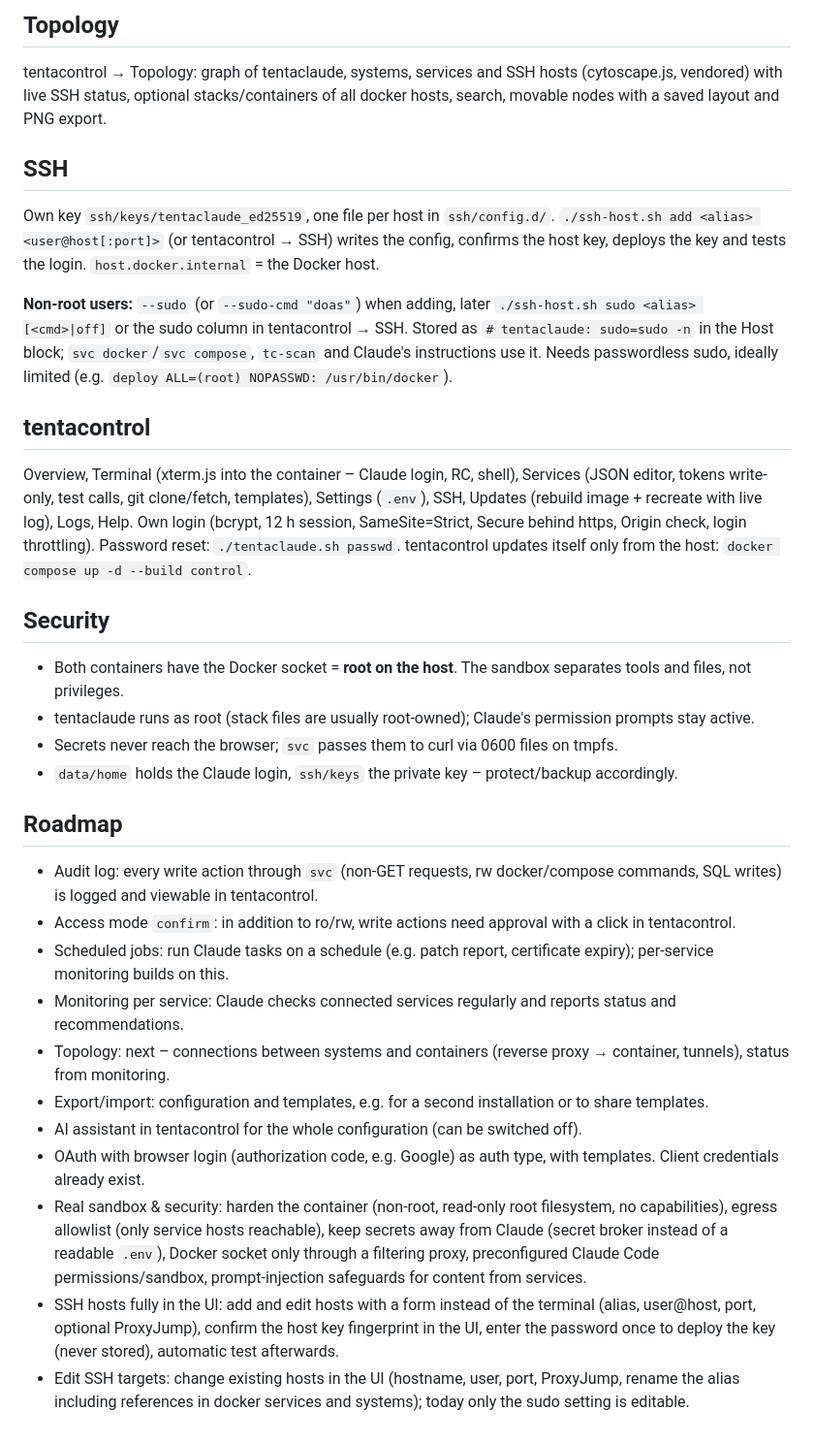
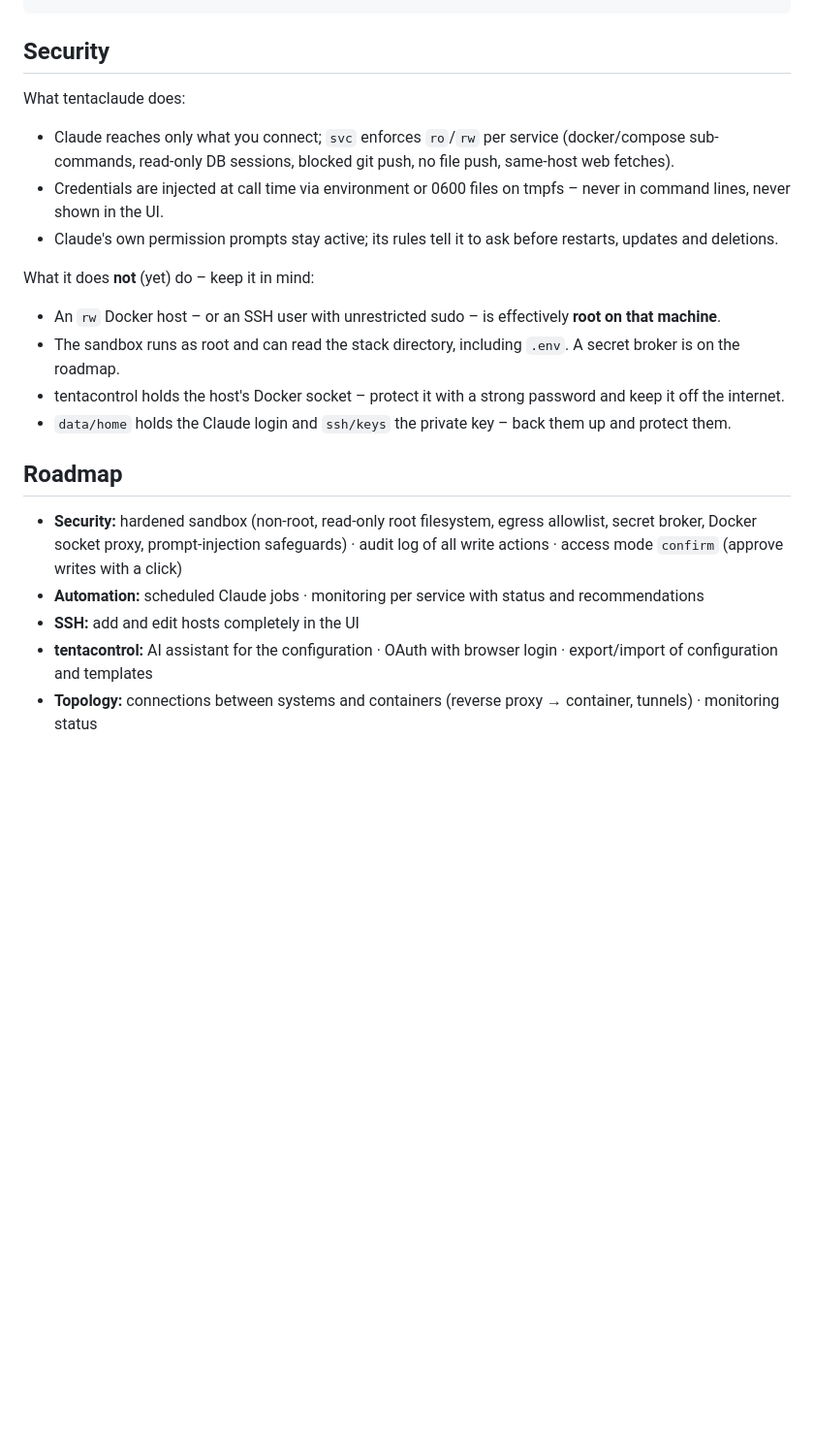
Before and after one commit to bfs2021/tentaclAI, a Markdown page: README.md, the part around one of its changes. Shown at 97% size. GitHub-like rendering; folded sections open; blank space fills up the shorter version.

```diff
--- a/README.md
+++ b/README.md
@@ -174,41 +256,26 @@ In the container: `svc systems [name]`, the catalog lists systems and their rule
-## Topology
-
-tentacontrol → Topology: graph of tentaclaude, systems, services and SSH hosts (cytoscape.js, vendored) with live SSH status,
-optional stacks/containers of all docker hosts, search, movable nodes with a saved layout and PNG export.
-
-## SSH
-
-Own key `ssh/keys/tentaclaude_ed25519`, one file per host in `ssh/config.d/`. `./ssh-host.sh add <alias> <user@host[:port]>`
-(or tentacontrol → SSH) writes the config, confirms the host key, deploys the key and tests the login. `host.docker.internal` = the Docker host.
-
-**Non-root users:** `--sudo` (or `--sudo-cmd "doas"`) when adding, later `./ssh-host.sh sudo <alias> [<cmd>|off]` or the sudo column
-in tentacontrol → SSH. Stored as `# tentaclaude: sudo=sudo -n` in the Host block; `svc docker`/`svc compose`, `tc-scan` and Claude's
-instructions use it. Needs passwordless sudo, ideally limited (e.g. `deploy ALL=(root) NOPASSWD: /usr/bin/docker`).
-
-## tentacontrol
-
-Overview, Terminal (xterm.js into the container – Claude login, RC, shell), Services (JSON editor, tokens write-only, test calls,
-git clone/fetch, templates), Settings (`.env`), SSH, Updates (rebuild image + recreate with live log), Logs, Help.
-Own login (bcrypt, 12 h session, SameSite=Strict, Secure behind https, Origin check, login throttling).
-Password reset: `./tentaclaude.sh passwd`. tentacontrol updates itself only from the host: `docker compose up -d --build control`.
+</details>
 
 ## Security
 
-- Both containers have the Docker socket = **root on the host**. The sandbox separates tools and files, not privileges.
-- tentaclaude runs as root (stack files are usually root-owned); Claude's permission prompts stay active.
-- Secrets never reach the browser; `svc` passes them to curl via 0600 files on tmpfs.
-- `data/home` holds the Claude login, `ssh/keys` the private key – protect/backup accordingly.
+What tentaclaude does:
+
+- Claude reaches only what you connect; `svc` enforces `ro`/`rw` per service (docker/compose sub-commands, read-only DB
+  sessions, blocked git push, no file push, same-host web fetches).
+- Credentials are injected at call time via environment or 0600 files on tmpfs – never in command lines, never shown in the UI.
+- Claude's own permission prompts stay active; its rules tell it to ask before restarts, updates and deletions.
+
+What it does **not** (yet) do – keep it in mind:
+
+- An `rw` Docker host – or an SSH user with unrestricted sudo – is effectively **root on that machine**.
+- The sandbox runs as root and can read the stack directory, including `.env`. A secret broker is on the roadmap.
+- tentacontrol holds the host's Docker socket – protect it with a strong password and keep it off the internet.
+- `data/home` holds the Claude login and `ssh/keys` the private key – back them up and protect them.
 
 ## Roadmap
 
-- Audit log: every write action through `svc` (non-GET requests, rw docker/compose commands, SQL writes) is logged and viewable in tentacontrol.
-- Access mode `confirm`: in addition to ro/rw, write actions need approval with a click in tentacontrol.
-- Scheduled jobs: run Claude tasks on a schedule (e.g. patch report, certificate expiry); per-service monitoring builds on this.
-- Monitoring per service: Claude checks connected services regularly and reports status and recommendations.
-- Topology: next – connections between systems and containers (reverse proxy → container, tunnels), status from monitoring.
-- Export/import: configuration and templates, e.g. for a second installation or to share templates.
-- AI assistant in tentacontrol for the whole configuration (can be switched off).
-- OAuth with browser login (authorization code, e.g. Google) as auth type, with templates. Client credentials already exist.
-- Real sandbox & security: harden the container (non-root, read-only root filesystem, no capabilities), egress allowlist (only service hosts reachable), keep secrets away from Claude (secret broker instead of a readable `.env`), Docker socket only through a filtering proxy, preconfigured Claude Code permissions/sandbox, prompt-injection safeguards for content from services.
-- SSH hosts fully in the UI: add and edit hosts with a form instead of the terminal (alias, user@host, port, optional ProxyJump), confirm the host key fingerprint in the UI, enter the password once to deploy the key (never stored), automatic test afterwards.
-- Edit SSH targets: change existing hosts in the UI (hostname, user, port, ProxyJump, rename the alias including references in docker services and systems); today only the sudo setting is editable.
+- **Security:** hardened sandbox (non-root, read-only root filesystem, egress allowlist, secret broker, Docker socket proxy,
+  prompt-injection safeguards) · audit log of all write actions · access mode `confirm` (approve writes with a click)
+- **Automation:** scheduled Claude jobs · monitoring per service with status and recommendations
+- **SSH:** add and edit hosts completely in the UI
+- **tentacontrol:** AI assistant for the configuration · OAuth with browser login · export/import of configuration and templates
+- **Topology:** connections between systems and containers (reverse proxy → container, tunnels) · monitoring status
```
Also changed, not shown: other parts of README.md (+216 -134 lines).
